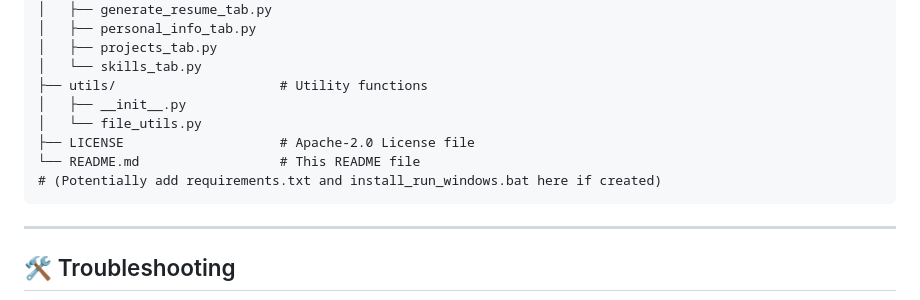
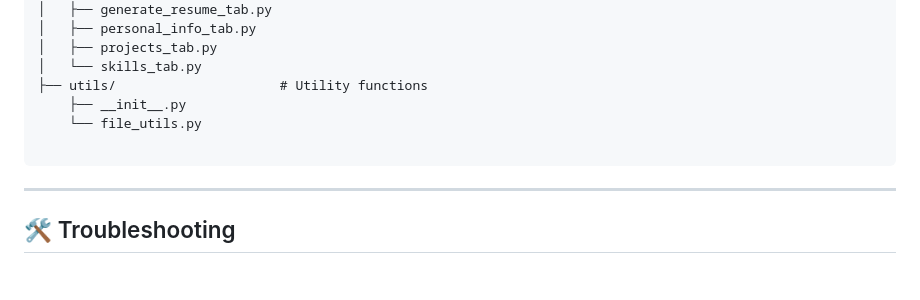
Before and after one commit to gibbenergy/Resume_Helper, a Markdown page: README.md, the part around one of its changes. Rendered like a GitHub page; blank space fills up the shorter version.

````diff
--- a/README.md
+++ b/README.md
@@ -80,11 +85,9 @@ If the application is already set up, the script will skip installation steps an
 │   ├── projects_tab.py
 │   └── skills_tab.py
 ├── utils/                     # Utility functions
-│   ├── __init__.py
-│   └── file_utils.py
-├── LICENSE                    # Apache-2.0 License file
-└── README.md                  # This README file
-# (Potentially add requirements.txt and install_run_windows.bat here if created)
+    ├── __init__.py
+    └── file_utils.py
+
 ```
 
 ---
````
Also changed, not shown: other parts of README.md (+5 -0 lines).
